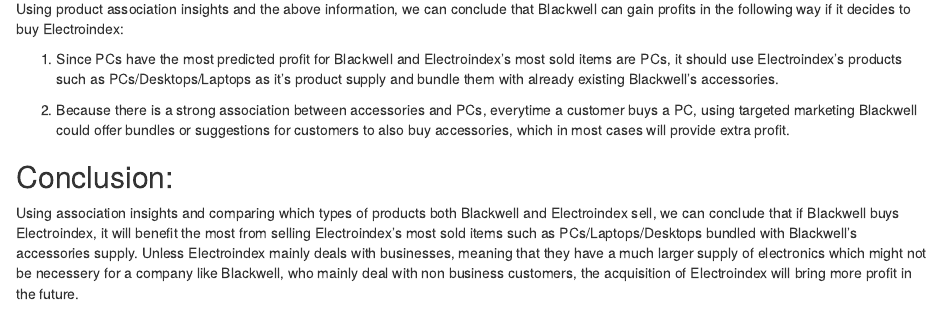
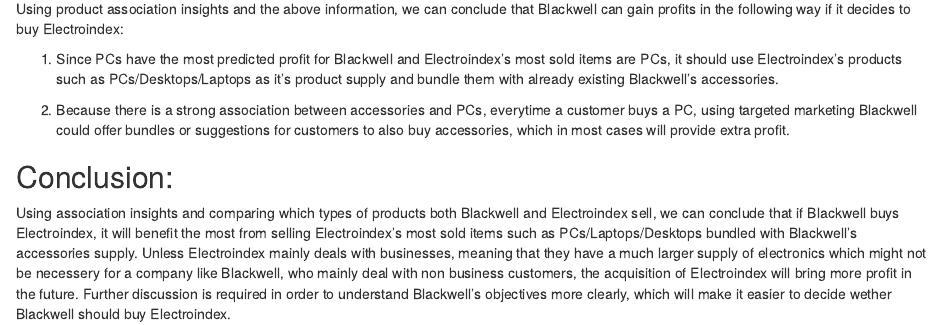
Before and after one commit to IvanSok/Task-4-Discover-Associations-Between-Products, an R Markdown document (Report/markdown_report.Rmd): the page in a window 1100 px wide, from 710 px down. Rendered offline with R 4.5, knitr and Pandoc, with nearby package versions; drawn as R Markdown's standard HTML page in place of the format the file asks for.

Commit message:
report update

```diff
--- a/Report/markdown_report.Rmd
+++ b/Report/markdown_report.Rmd
@@ -52,4 +52,4 @@
 
 ## Conclusion:
 
-Using association insights and comparing which types of products both Blackwell and Electroindex sell, we can conclude that if Blackwell buys Electroindex, it will benefit the most from selling Electroindex's most sold items such as PCs/Laptops/Desktops bundled with Blackwell's accessories supply. Unless Electroindex mainly deals with businesses, meaning that they have a much larger supply of electronics which might not be necessery for a company like Blackwell, who mainly deal with non business customers, the acquisition of Electroindex will bring more profit in the future.
+Using association insights and comparing which types of products both Blackwell and Electroindex sell, we can conclude that if Blackwell buys Electroindex, it will benefit the most from selling Electroindex's most sold items such as PCs/Laptops/Desktops bundled with Blackwell's accessories supply. Unless Electroindex mainly deals with businesses, meaning that they have a much larger supply of electronics which might not be necessery for a company like Blackwell, who mainly deal with non business customers, the acquisition of Electroindex will bring more profit in the future. Further discussion is required in order to understand Blackwell's objectives more clearly, which will make it easier to decide wether Blackwell should buy Electroindex.
```
Also changed, not shown: Report/markdown_report.html.
